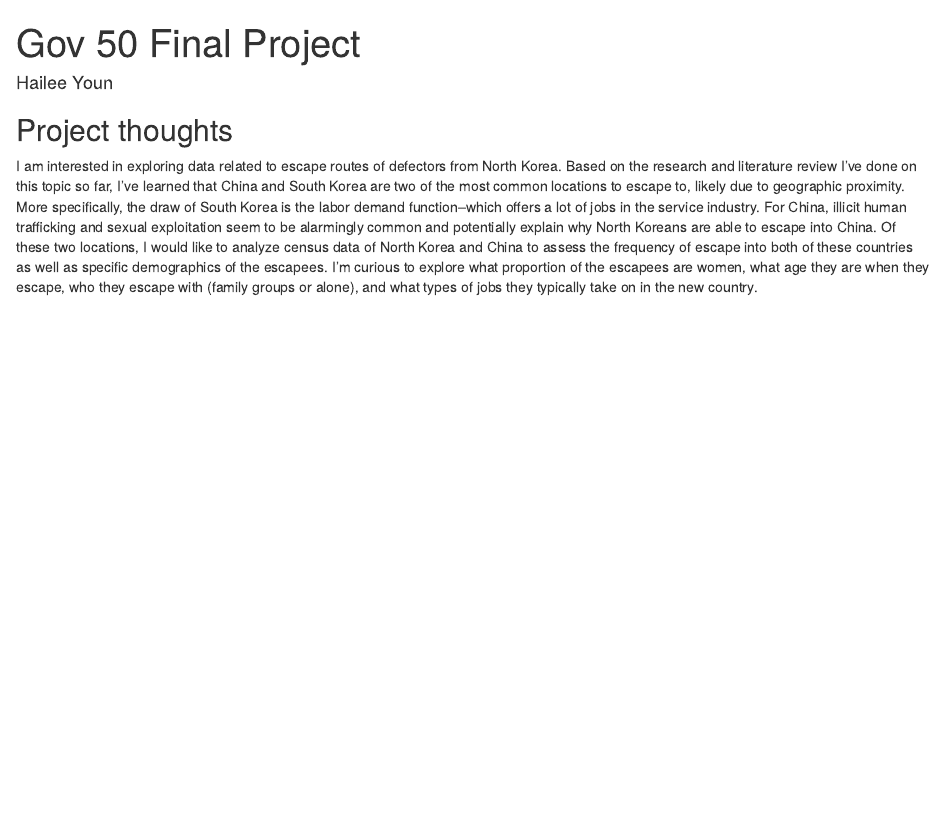
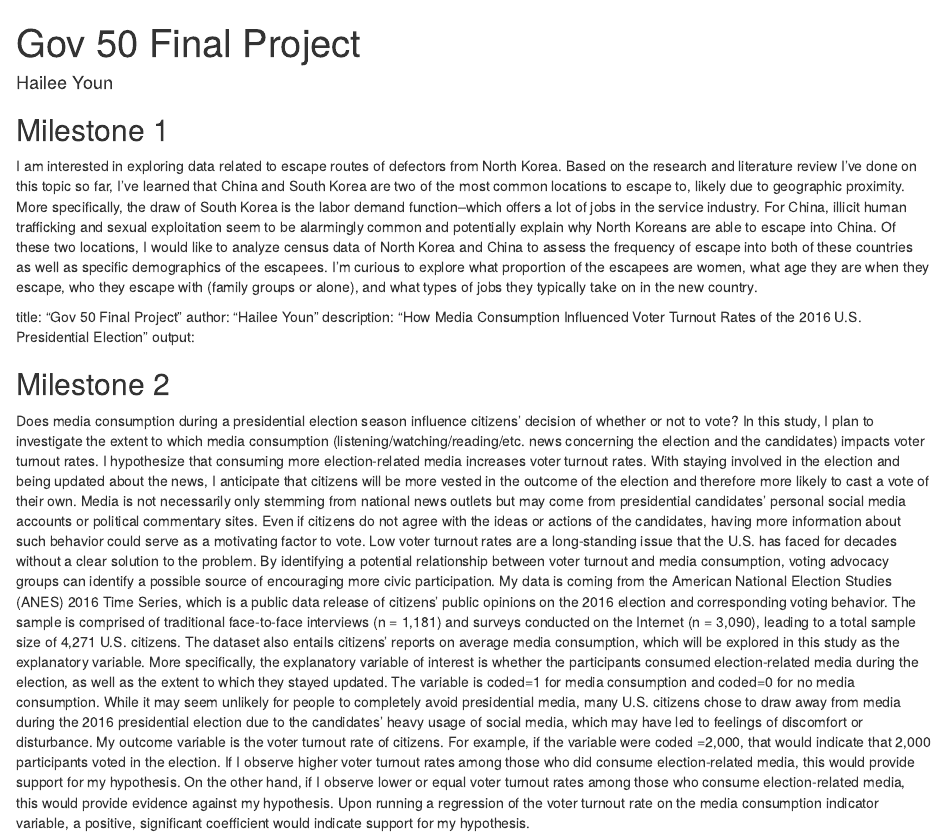
Before and after one commit to haileeyoun/gov50-final-project, an R Markdown document (index.Rmd): the page in a window 1100 px wide, from its top. Rendered offline with R 4.5, knitr and Pandoc, with nearby package versions; drawn as R Markdown's standard HTML page in place of the format the file asks for.

Commit message:
Update index.Rmd

```diff
--- a/index.Rmd
+++ b/index.Rmd
@@ -9,6 +9,17 @@
 
 
 
-## Project thoughts
+## Milestone 1
 
 I am interested in exploring data related to escape routes of defectors from North Korea. Based on the research and literature review I've done on this topic so far, I've learned that China and South Korea are two of the most common locations to escape to, likely due to geographic proximity. More specifically, the draw of South Korea is the labor demand function--which offers a lot of jobs in the service industry. For China, illicit human trafficking and sexual exploitation seem to be alarmingly common and potentially explain why North Koreans are able to escape into China. Of these two locations, I would like to analyze census data of North Korea and China to assess the frequency of escape into both of these countries as well as specific demographics of the escapees. I'm curious to explore what proportion of the escapees are women, what age they are when they escape, who they escape with (family groups or alone), and what types of jobs they typically take on in the new country.
+
+
+
+title: "Gov 50 Final Project"
+author: "Hailee Youn"
+description: "How Media Consumption Influenced Voter Turnout Rates of the 2016 U.S. Presidential Election"
+output:
+
+## Milestone 2
+
+Does media consumption during a presidential election season influence citizens’ decision of whether or not to vote? In this study, I plan to investigate the extent to which media consumption (listening/watching/reading/etc. news concerning the election and the candidates) impacts voter turnout rates. I hypothesize that consuming more election-related media increases voter turnout rates. With staying involved in the election and being updated about the news, I anticipate that citizens will be more vested in the outcome of the election and therefore more likely to cast a vote of their own. Media is not necessarily only stemming from national news outlets but may come from presidential candidates’ personal social media accounts or political commentary sites. Even if citizens do not agree with the ideas or actions of the candidates, having more information about such behavior could serve as a motivating factor to vote. Low voter turnout rates are a long-standing issue that the U.S. has faced for decades without a clear solution to the problem. By identifying a potential relationship between voter turnout and media consumption, voting advocacy groups can identify a possible source of encouraging more civic participation. My data is coming from the American National Election Studies (ANES) 2016 Time Series, which is a public data release of citizens’ public opinions on the 2016 election and corresponding voting behavior. The sample is comprised of traditional face-to-face interviews (n = 1,181) and surveys conducted on the Internet (n = 3,090), leading to a total sample size of 4,271 U.S. citizens. The dataset also entails citizens’ reports on average media consumption, which will be explored in this study as the explanatory variable. More specifically, the explanatory variable of interest is whether the participants consumed election-related media during the election, as well as the extent to which they stayed updated. The variable is coded=1 for media consumption and coded=0 for no media consumption. While it may seem unlikely for people to completely avoid presidential media, many U.S. citizens chose to draw away from media during the 2016 presidential election due to the candidates’ heavy usage of social media, which may have led to feelings of discomfort or disturbance. My outcome variable is the voter turnout rate of citizens. For example, if the variable were coded =2,000, that would indicate that 2,000 participants voted in the election. If I observe higher voter turnout rates among those who did consume election-related media, this would provide support for my hypothesis. On the other hand, if I observe lower or equal voter turnout rates among those who consume election-related media, this would provide evidence against my hypothesis. Upon running a regression of the voter turnout rate on the media consumption indicator variable, a positive, significant coefficient would indicate support for my hypothesis.
```
